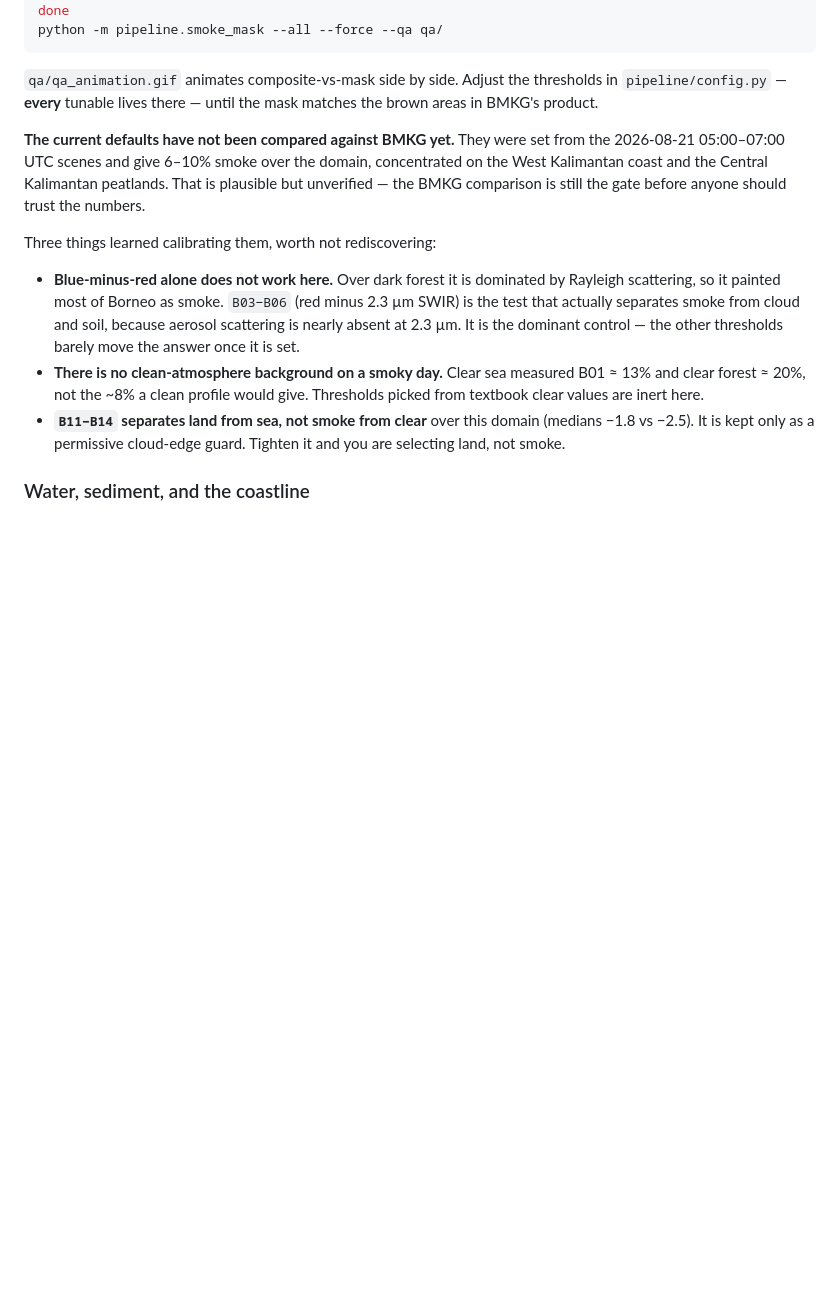
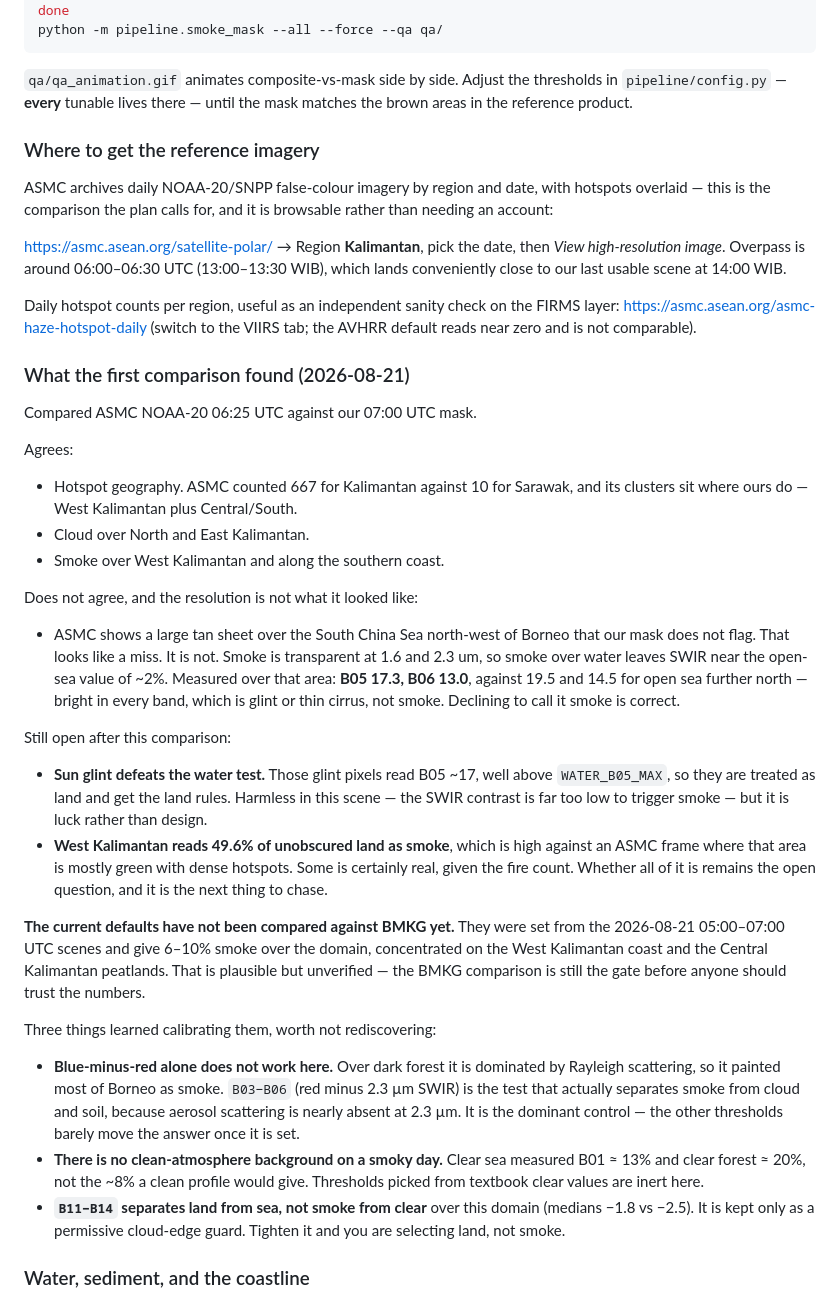
Before and after one commit to achmadrpahlevi/IndonesiaSmoke, a Markdown page: README.md, the part around the change. Rendered like a GitHub page; blank space fills up the shorter version.

Commit message:
Run the reference-imagery comparison the plan asks for
ASMC archives daily NOAA-20 false-colour imagery by region and date, so the
QA gate that has been open since the beginning is actually runnable. Compared
their 06:25 UTC Kalimantan frame against our 07:00 UTC mask.

Agrees on hotspot geography (ASMC counted 667 for Kalimantan against 10 for
Sarawak, clustered where ours are), on cloud over North and East Kalimantan,
and on smoke over West Kalimantan and the southern coast.

The interesting part is where it looked like it disagreed. ASMC shows a large
tan sheet over the South China Sea that our mask ignores, which reads as an
obvious miss. It is not one: smoke is transparent at 1.6 and 2.3 um, so smoke
over water leaves SWIR near the open-sea value, and that area measures B05
17.3 and B06 13.0 against 19.5 and 14.5 for open sea further north. Bright in
every band means glint or thin cirrus. Declining to call it smoke is right,
and I would have "fixed" a correct behaviour if I had trusted the picture over
the radiometry.

Two things the comparison did open up, both written up rather than fixed:
glint defeats the B05 water test and those pixels get land rules by accident,
and West Kalimantan reads 49.6% of unobscured land as smoke, which is high
even allowing for the fire count there.

Co-Authored-By: Claude Opus 5 (1M context) <noreply@anthropic.com>
Claude-Session: https://claude.ai/code/session_01U3eEJRasF1StecUxmxsHHm

```diff
--- a/README.md
+++ b/README.md
@@ -152,7 +152,54 @@ python -m pipeline.smoke_mask --all --force --qa qa/
 
 `qa/qa_animation.gif` animates composite-vs-mask side by side. Adjust the
 thresholds in `pipeline/config.py` — **every** tunable lives there — until the
-mask matches the brown areas in BMKG's product.
+mask matches the brown areas in the reference product.
+
+### Where to get the reference imagery
+
+ASMC archives daily NOAA-20/SNPP false-colour imagery by region and date, with
+hotspots overlaid — this is the comparison the plan calls for, and it is
+browsable rather than needing an account:
+
+<https://asmc.asean.org/satellite-polar/> → Region **Kalimantan**, pick the
+date, then *View high-resolution image*. Overpass is around 06:00–06:30 UTC
+(13:00–13:30 WIB), which lands conveniently close to our last usable scene at
+14:00 WIB.
+
+Daily hotspot counts per region, useful as an independent sanity check on the
+FIRMS layer: <https://asmc.asean.org/asmc-haze-hotspot-daily> (switch to the
+VIIRS tab; the AVHRR default reads near zero and is not comparable).
+
+### What the first comparison found (2026-08-21)
+
+Compared ASMC NOAA-20 06:25 UTC against our 07:00 UTC mask.
+
+Agrees:
+
+- Hotspot geography. ASMC counted 667 for Kalimantan against 10 for Sarawak,
+  and its clusters sit where ours do — West Kalimantan plus Central/South.
+- Cloud over North and East Kalimantan.
+- Smoke over West Kalimantan and along the southern coast.
+
+Does not agree, and the resolution is not what it looked like:
+
+- ASMC shows a large tan sheet over the South China Sea north-west of Borneo
+  that our mask does not flag. That looks like a miss. It is not. Smoke is
+  transparent at 1.6 and 2.3 um, so smoke over water leaves SWIR near the
+  open-sea value of ~2%. Measured over that area: **B05 17.3, B06 13.0**,
+  against 19.5 and 14.5 for open sea further north — bright in every band,
+  which is glint or thin cirrus, not smoke. Declining to call it smoke is
+  correct.
+
+Still open after this comparison:
+
+- **Sun glint defeats the water test.** Those glint pixels read B05 ~17, well
+  above `WATER_B05_MAX`, so they are treated as land and get the land rules.
+  Harmless in this scene — the SWIR contrast is far too low to trigger smoke —
+  but it is luck rather than design.
+- **West Kalimantan reads 49.6% of unobscured land as smoke**, which is high
+  against an ASMC frame where that area is mostly green with dense hotspots.
+  Some is certainly real, given the fire count. Whether all of it is remains
+  the open question, and it is the next thing to chase.
 
 **The current defaults have not been compared against BMKG yet.** They were
 set from the 2026-08-21 05:00–07:00 UTC scenes and give 6–10% smoke over the
```
